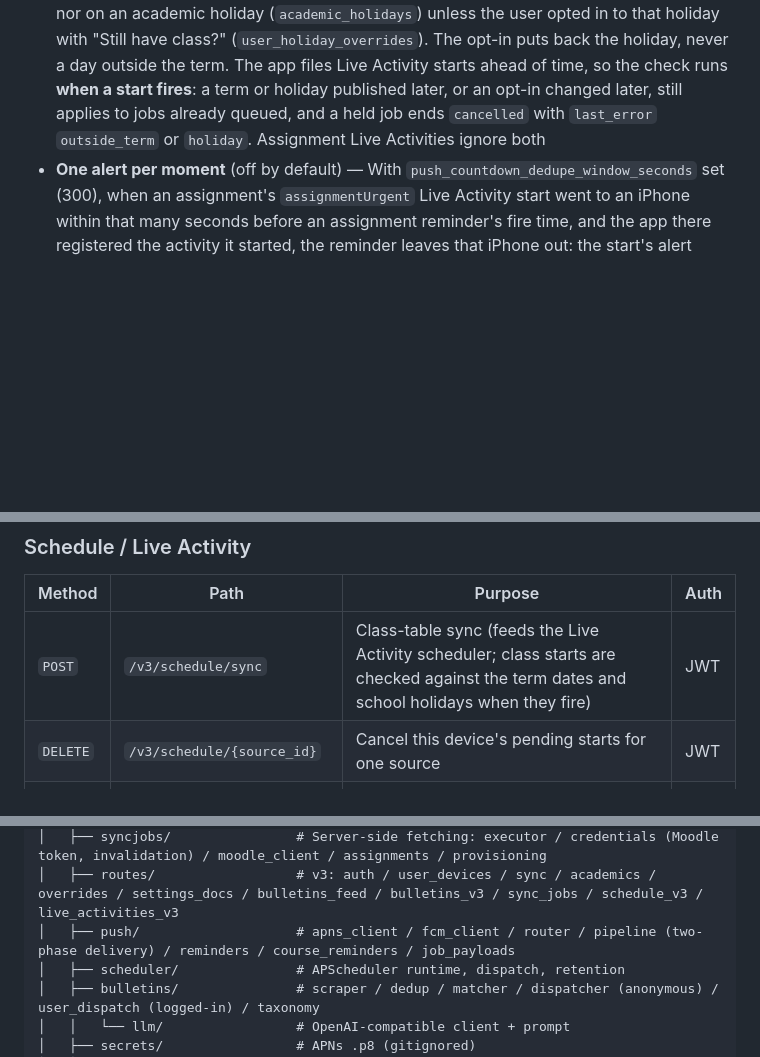
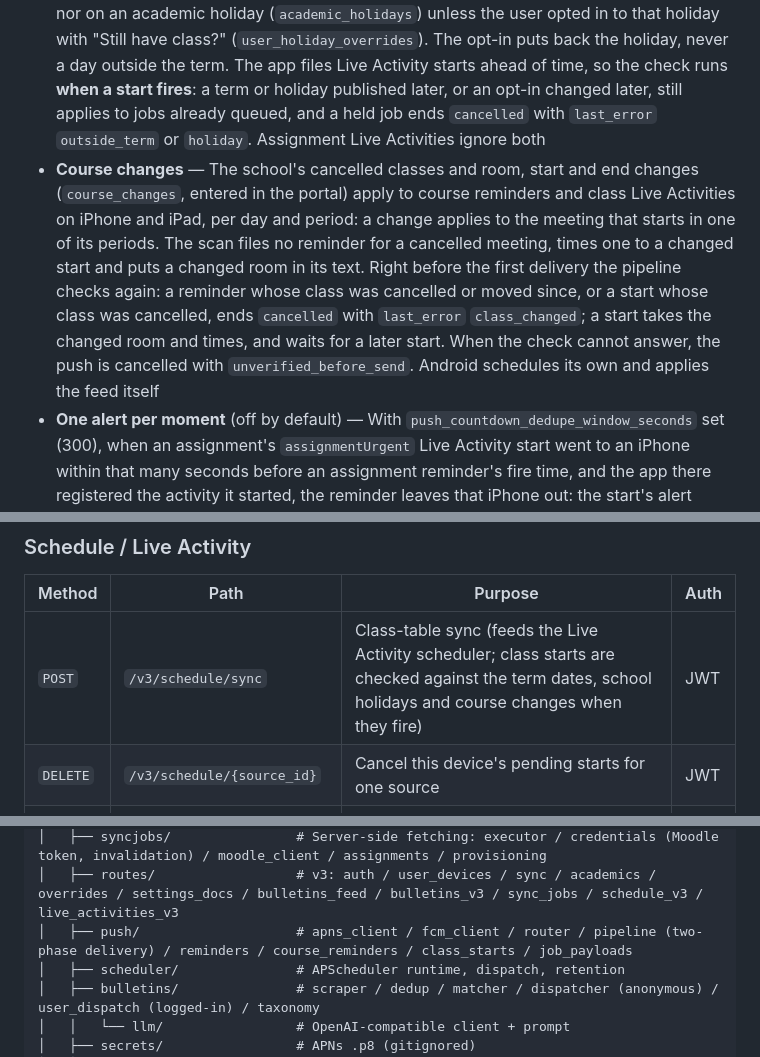
Before and after one commit to tigerduck-app/tigerduck-backend, a Markdown page: README.en.md, 3 parts joined by grey strips. GitHub-like rendering; blank space fills up the shorter version.

```diff
--- a/README.en.md
+++ b/README.en.md
@@ -60,6 +60,7 @@ The service is deliberately **containerised, restart-safe, and stateless**: ever
 - **Tick** — Every 5 seconds, and each one drains every due job. Live Activity starts and ends are filed at priority 10, ahead of every other job (default 100)
 - **Reminder sources** — Assignment reminders (lead times from the notification settings document, sent only to iPhones and iPads with reminder sync on, none for a course whose assignments the user ignores) and course reminders (class start computed from schedule_json × the NTUST period table, default 10 minutes ahead, sent only to iPhones and iPads; Android schedules its own); submitting / dropping / schedule changes cancel stale reminders
 - **Term dates and school holidays** — Course reminders go to the courses of the term both apps show on the day: the published term (`semester_terms`) that began most recently, or, with no term published, the latest term the user synced, as before. They and the class Live Activities (`classPreparing` / `inClass`) are not sent on a day no published term runs on (from its first day of classes through its last, both inclusive, as both apps count them), nor on an academic holiday (`academic_holidays`) unless the user opted in to that holiday with "Still have class?" (`user_holiday_overrides`). The opt-in puts back the holiday, never a day outside the term. The app files Live Activity starts ahead of time, so the check runs **when a start fires**: a term or holiday published later, or an opt-in changed later, still applies to jobs already queued, and a held job ends `cancelled` with `last_error` `outside_term` or `holiday`. Assignment Live Activities ignore both
+- **Course changes** — The school's cancelled classes and room, start and end changes (`course_changes`, entered in the portal) apply to course reminders and class Live Activities on iPhone and iPad, per day and period: a change applies to the meeting that starts in one of its periods. The scan files no reminder for a cancelled meeting, times one to a changed start and puts a changed room in its text. Right before the first delivery the pipeline checks again: a reminder whose class was cancelled or moved since, or a start whose class was cancelled, ends `cancelled` with `last_error` `class_changed`; a start takes the changed room and times, and waits for a later start. When the check cannot answer, the push is cancelled with `unverified_before_send`. Android schedules its own and applies the feed itself
 - **One alert per moment** (off by default) — With `push_countdown_dedupe_window_seconds` set (300), when an assignment's `assignmentUrgent` Live Activity start went to an iPhone within that many seconds before an assignment reminder's fire time, and the app there registered the activity it started, the reminder leaves that iPhone out: the start's alert already rang. A reminder due right after such a start waits once, a minute, for the registration, when the pre-send grace leaves room; an iPhone still unregistered then gets it. A reminder left out on every device ends `cancelled` with `last_error` `countdown_start_sent`; `0` turns the skip off
 - **Localized copy** — Assignment reminder and reauth notification text is built at delivery time in each device's language, from app-translation
 - **Signing in again** — A device that keeps opening the app without a session it can use, with TigerSync on and seen in the last 3 days, gets a `reauth_required` push of its own with `reason: "session"`: an hour after its newest session ended (revoked for any reason but logout, or expired) with no live one left, or once a live one has gone 24 hours without a refresh. At most once every 7 days per device, until 28 days after a session that ended, only between 09:00 and 21:00 school time, and checked again right before it goes out
@@ -350,7 +352,7 @@ All v3 routes use `Authorization: Bearer <JWT>` unless noted below.
 
 | Method | Path | Purpose | Auth |
 |---|---|---|---|
-| `POST` | `/v3/schedule/sync` | Class-table sync (feeds the Live Activity scheduler; class starts are checked against the term dates and school holidays when they fire) | JWT |
+| `POST` | `/v3/schedule/sync` | Class-table sync (feeds the Live Activity scheduler; class starts are checked against the term dates, school holidays and course changes when they fire) | JWT |
 | `DELETE` | `/v3/schedule/{source_id}` | Cancel this device's pending starts for one source | JWT |
 | `POST` | `/v3/live-activities/register` | Register Live Activity update token | JWT |
 
@@ -411,7 +413,7 @@ tigerduck-backend/
 │   ├── sync/                    # v3 user sync: upload / changelog / serializers / retention / models
 │   ├── syncjobs/                # Server-side fetching: executor / credentials (Moodle token, invalidation) / moodle_client / assignments / provisioning
 │   ├── routes/                  # v3: auth / user_devices / sync / academics / overrides / settings_docs / bulletins_feed / bulletins_v3 / sync_jobs / schedule_v3 / live_activities_v3
-│   ├── push/                    # apns_client / fcm_client / router / pipeline (two-phase delivery) / reminders / course_reminders / job_payloads
+│   ├── push/                    # apns_client / fcm_client / router / pipeline (two-phase delivery) / reminders / course_reminders / class_starts / job_payloads
 │   ├── scheduler/               # APScheduler runtime, dispatch, retention
 │   ├── bulletins/               # scraper / dedup / matcher / dispatcher (anonymous) / user_dispatch (logged-in) / taxonomy
 │   │   └── llm/                 # OpenAI-compatible client + prompt
```
Also changed, not shown: other parts of README.en.md (+1 -0 lines), README.md (+4 -2 lines), server/AGENTS.md (+16 -4 lines).
